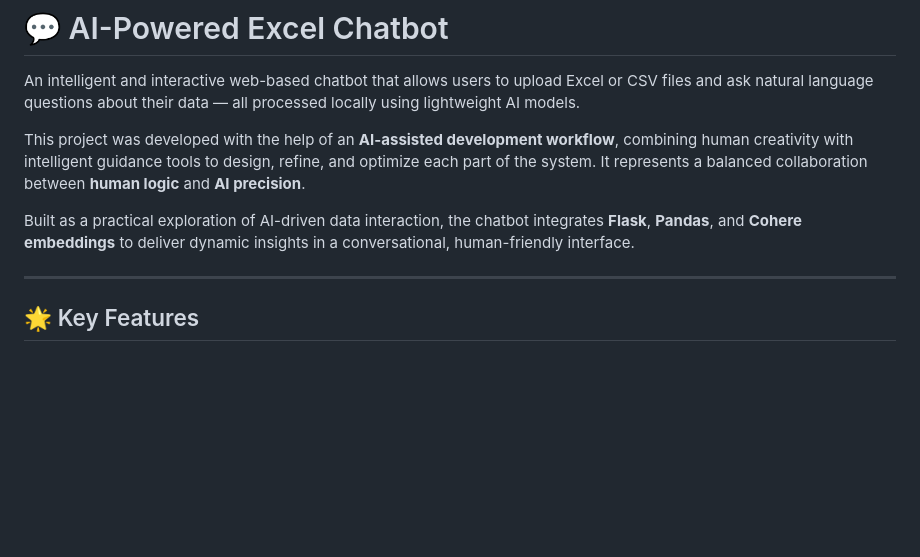
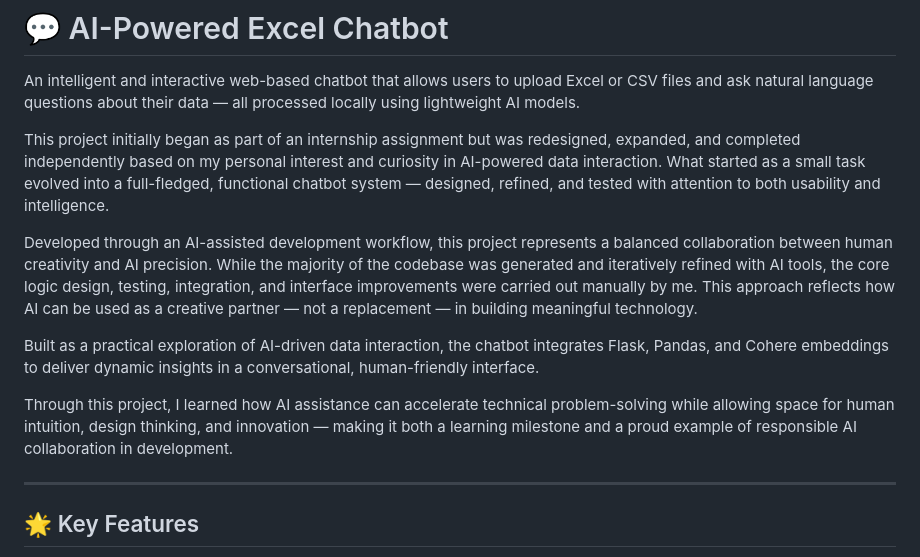
Before and after one commit to kith-kith/ai-excel-chatbot, a Markdown page: README.md, the part around the change. Drawn GitHub-style; blank space fills up the shorter version.

```diff
--- a/README.md
+++ b/README.md
@@ -2,9 +2,13 @@
 
 An intelligent and interactive web-based chatbot that allows users to upload Excel or CSV files and ask natural language questions about their data — all processed locally using lightweight AI models.
 
-This project was developed with the help of an **AI-assisted development workflow**, combining human creativity with intelligent guidance tools to design, refine, and optimize each part of the system. It represents a balanced collaboration between **human logic** and **AI precision**.
+This project initially began as part of an internship assignment but was redesigned, expanded, and completed independently based on my personal interest and curiosity in AI-powered data interaction. What started as a small task evolved into a full-fledged, functional chatbot system — designed, refined, and tested with attention to both usability and intelligence.
 
-Built as a practical exploration of AI-driven data interaction, the chatbot integrates **Flask**, **Pandas**, and **Cohere embeddings** to deliver dynamic insights in a conversational, human-friendly interface.
+Developed through an AI-assisted development workflow, this project represents a balanced collaboration between human creativity and AI precision. While the majority of the codebase was generated and iteratively refined with AI tools, the core logic design, testing, integration, and interface improvements were carried out manually by me. This approach reflects how AI can be used as a creative partner — not a replacement — in building meaningful technology.
+
+Built as a practical exploration of AI-driven data interaction, the chatbot integrates Flask, Pandas, and Cohere embeddings to deliver dynamic insights in a conversational, human-friendly interface.
+
+Through this project, I learned how AI assistance can accelerate technical problem-solving while allowing space for human intuition, design thinking, and innovation — making it both a learning milestone and a proud example of responsible AI collaboration in development.
 
 ---
 
```
